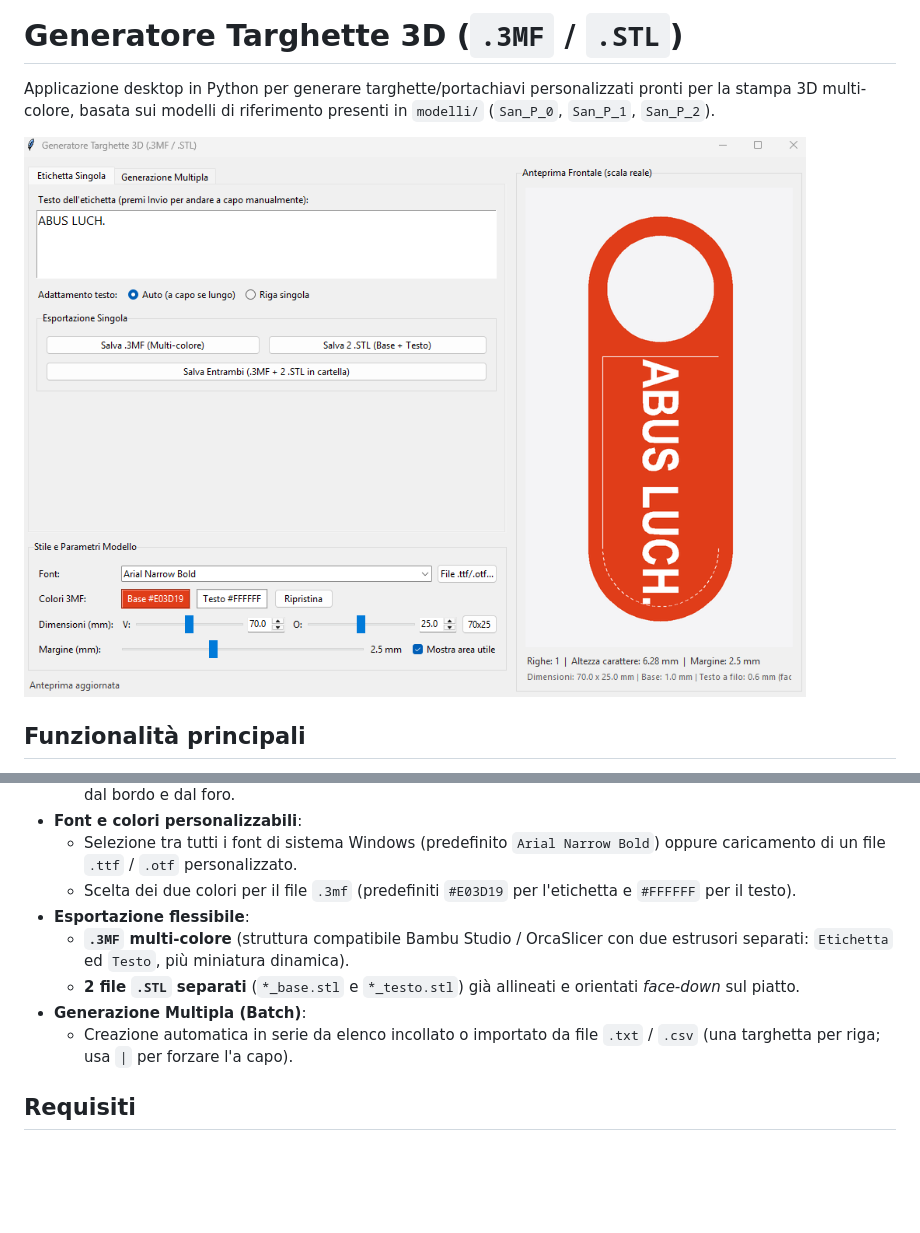
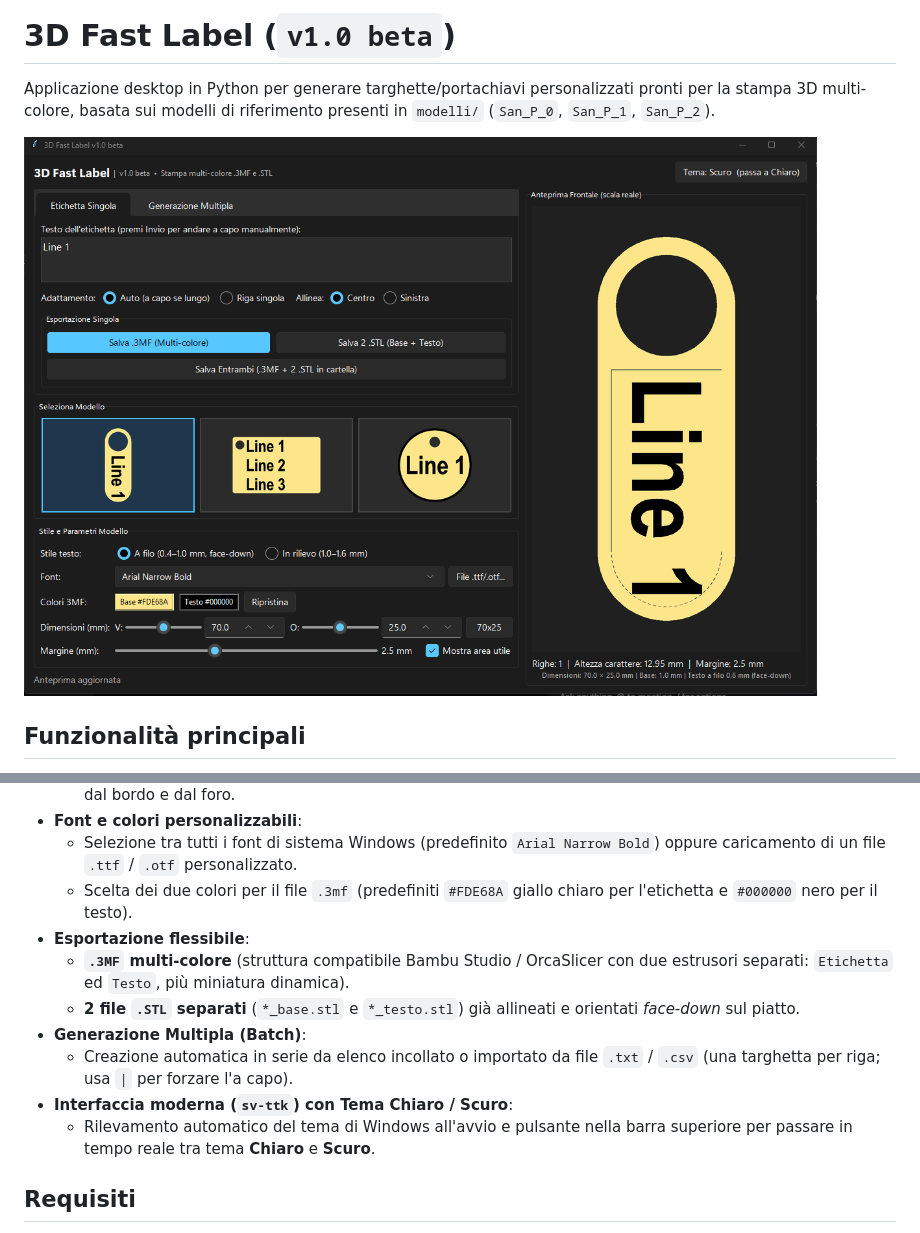
Before and after one commit to AmboniRider/3D-Fast-label, a Markdown page: README.md, 2 parts joined by grey strips. Rendered like a GitHub page; pictures changed too: screenshot.png; blank space fills up the shorter version.

Commit message:
3D Fast Label v1.0 beta: tema sv-ttk Chiaro/Scuro, pulsanti anteprima modelli e nuovo screenshot

```diff
--- a/README.md
+++ b/README.md
@@ -1,4 +1,4 @@
-# Generatore Targhette 3D (`.3MF` / `.STL`)
+# 3D Fast Label (`v1.0 beta`)
 
 Applicazione desktop in Python per generare targhette/portachiavi personalizzati pronti per la stampa 3D multi-colore, basata sui modelli di riferimento presenti in `modelli/` (`San_P_0`, `San_P_1`, `San_P_2`).
 
@@ -18,12 +18,14 @@ Applicazione desktop in Python per generare targhette/portachiavi personalizzati
   - Ridimensionamento automatico al massimo formato leggibile entro il margine configurabile (`1.0–5.0 mm`) dal bordo e dal foro.
 - **Font e colori personalizzabili**:
   - Selezione tra tutti i font di sistema Windows (predefinito `Arial Narrow Bold`) oppure caricamento di un file `.ttf` / `.otf` personalizzato.
-  - Scelta dei due colori per il file `.3mf` (predefiniti `#E03D19` per l'etichetta e `#FFFFFF` per il testo).
+  - Scelta dei due colori per il file `.3mf` (predefiniti `#FDE68A` giallo chiaro per l'etichetta e `#000000` nero per il testo).
 - **Esportazione flessibile**:
   - **`.3MF` multi-colore** (struttura compatibile Bambu Studio / OrcaSlicer con due estrusori separati: `Etichetta` ed `Testo`, più miniatura dinamica).
   - **2 file `.STL` separati** (`*_base.stl` e `*_testo.stl`) già allineati e orientati *face-down* sul piatto.
 - **Generazione Multipla (Batch)**:
   - Creazione automatica in serie da elenco incollato o importato da file `.txt` / `.csv` (una targhetta per riga; usa `|` per forzare l'a capo).
+- **Interfaccia moderna (`sv-ttk`) con Tema Chiaro / Scuro**:
+  - Rilevamento automatico del tema di Windows all'avvio e pulsante nella barra superiore per passare in tempo reale tra tema **Chiaro** e **Scuro**.
 
 ## Requisiti
 
```
Also changed, not shown: 4 other files.
